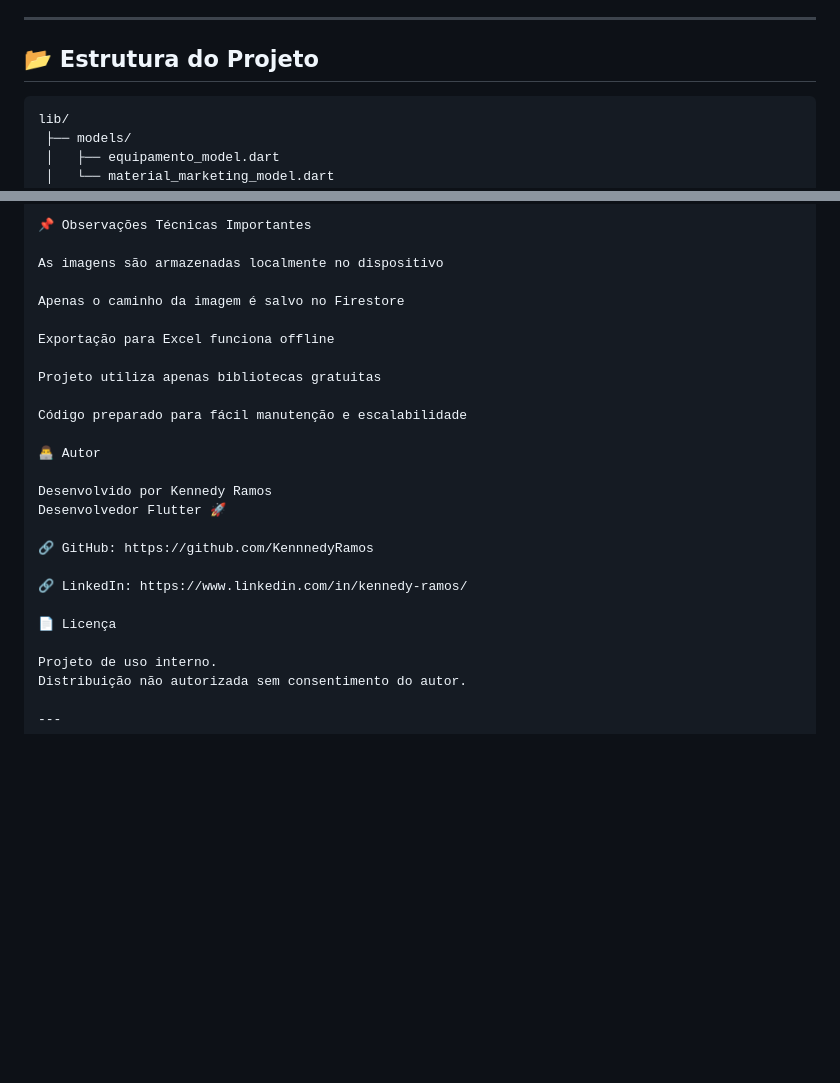
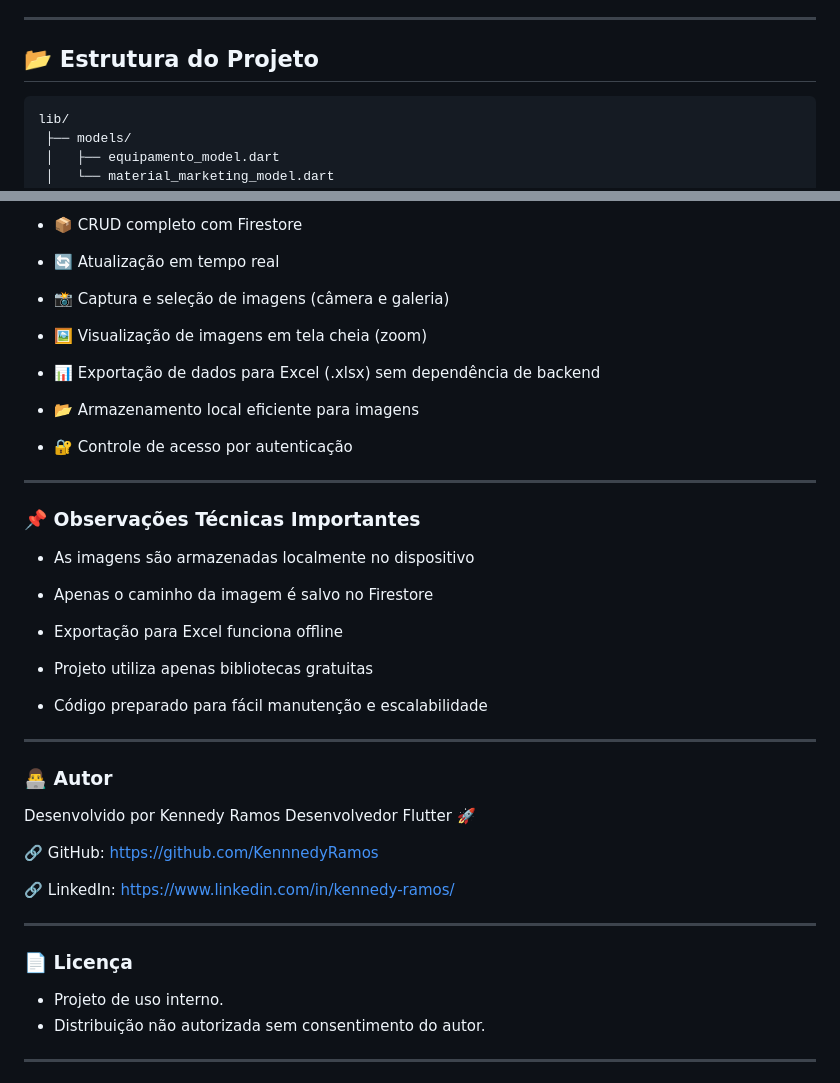
Before and after one commit to KennnedyRamos/controle-equipamentos-marketing-flutter, a Markdown page: README.md, 2 parts joined by grey strips. Rendered like a GitHub page; blank space fills up the shorter version.

Commit message:
Revise project structure and security practices
Updated project structure and security best practices sections in README.

````diff
--- a/README.md
+++ b/README.md
@@ -43,7 +43,7 @@ Projeto pronto para publicação na **Google Play Store**.
 
 ## 📂 Estrutura do Projeto
 
-```text
+```bash
 lib/
  ├── models/
  │   ├── equipamento_model.dart
@@ -177,17 +177,36 @@ Não configurado devido ao uso de MediaStore para exportação de arquivos
 
-📌 Observações Técnicas Importantes
+- 📦 CRUD completo com Firestore
 
-As imagens são armazenadas localmente no dispositivo
+- 🔄 Atualização em tempo real
 
-Apenas o caminho da imagem é salvo no Firestore
+- 📸 Captura e seleção de imagens (câmera e galeria)
 
-Exportação para Excel funciona offline
+- 🖼️ Visualização de imagens em tela cheia (zoom)
 
-Projeto utiliza apenas bibliotecas gratuitas
+- 📊 Exportação de dados para Excel (.xlsx) sem dependência de backend
 
-Código preparado para fácil manutenção e escalabilidade
+- 📂 Armazenamento local eficiente para imagens
 
-👨‍💻 Autor
+- 🔐 Controle de acesso por autenticação
+
+---
+
+### 📌 Observações Técnicas Importantes
+
+- As imagens são armazenadas localmente no dispositivo
+
+- Apenas o caminho da imagem é salvo no Firestore
+
+- Exportação para Excel funciona offline
+
+- Projeto utiliza apenas bibliotecas gratuitas
+
+- Código preparado para fácil manutenção e escalabilidade
+
+
+---
+
+### 👨‍💻 Autor
 
 Desenvolvido por Kennedy Ramos
 Desenvolvedor Flutter 🚀
@@ -196,10 +215,12 @@ Desenvolvedor Flutter 🚀
 
 🔗 LinkedIn: https://www.linkedin.com/in/kennedy-ramos/
 
-📄 Licença
+---
 
-Projeto de uso interno.
-Distribuição não autorizada sem consentimento do autor.
+### 📄 Licença
+
+- Projeto de uso interno.
+- Distribuição não autorizada sem consentimento do autor.
 
 ---
 
````
Also changed, not shown: other parts of README.md (+55 -55 lines).
